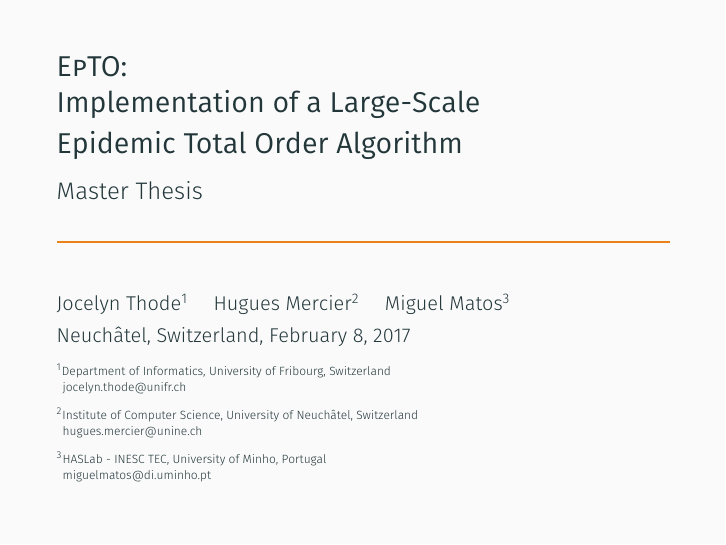
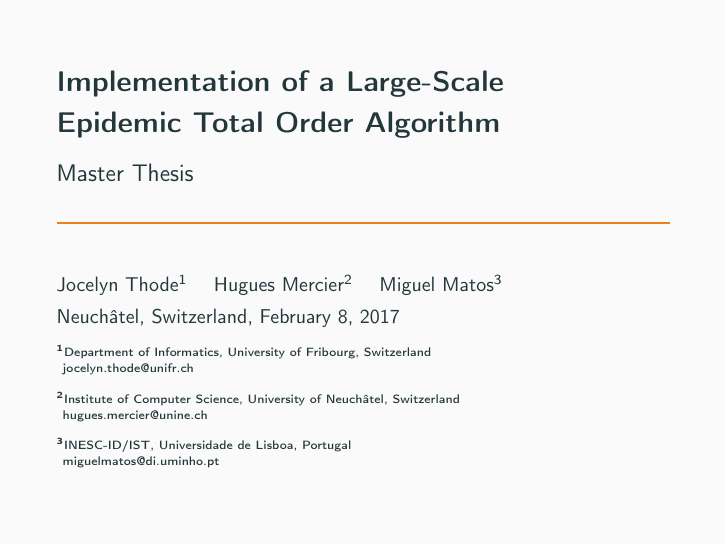
Before and after one commit to jocelynthode/EpTOTester, LaTeX slides (presentation/canvas.tex): page 1 of 34. The pictures show the PDF file presentation/canvas.pdf that the author committed with the source.

Commit message:
Change Miguel's University

```diff
--- a/presentation/canvas.tex
+++ b/presentation/canvas.tex
@@ -151,7 +151,7 @@
 
 \setbeamertemplate{navigation symbols}{}
 
-\title[\epto]{\textbf{\epto: \\ Implementation of a Large-Scale\\ Epidemic Total Order Algorithm}}
+\title[\epto]{\textbf{Implementation of a Large-Scale\\ Epidemic Total Order Algorithm}}
 
 \author[]{\textbf{Jocelyn Thode}, Hugues Mercier, Miguel Matos}
 
@@ -165,7 +165,7 @@
 	\inst{2}Institute of Computer Science, University of Neuchâtel, Switzerland\\
 	\hspace*{3pt}\href{mailto:hugues.mercier@unine.ch}{hugues.mercier@unine.ch}
 	\and
-	\inst{3} HASLab - INESC TEC, University of Minho, Portugal\\
+	\inst{3} INESC-ID/IST, Universidade de Lisboa, Portugal\\
 	\hspace*{3pt}\href{mailto:miguelmatos@di.uminho.pt}{miguelmatos@di.uminho.pt}}
 }
 
```
Also changed, not shown: report/main.tex (+2 -2 lines), presentation/canvas.pdf.
